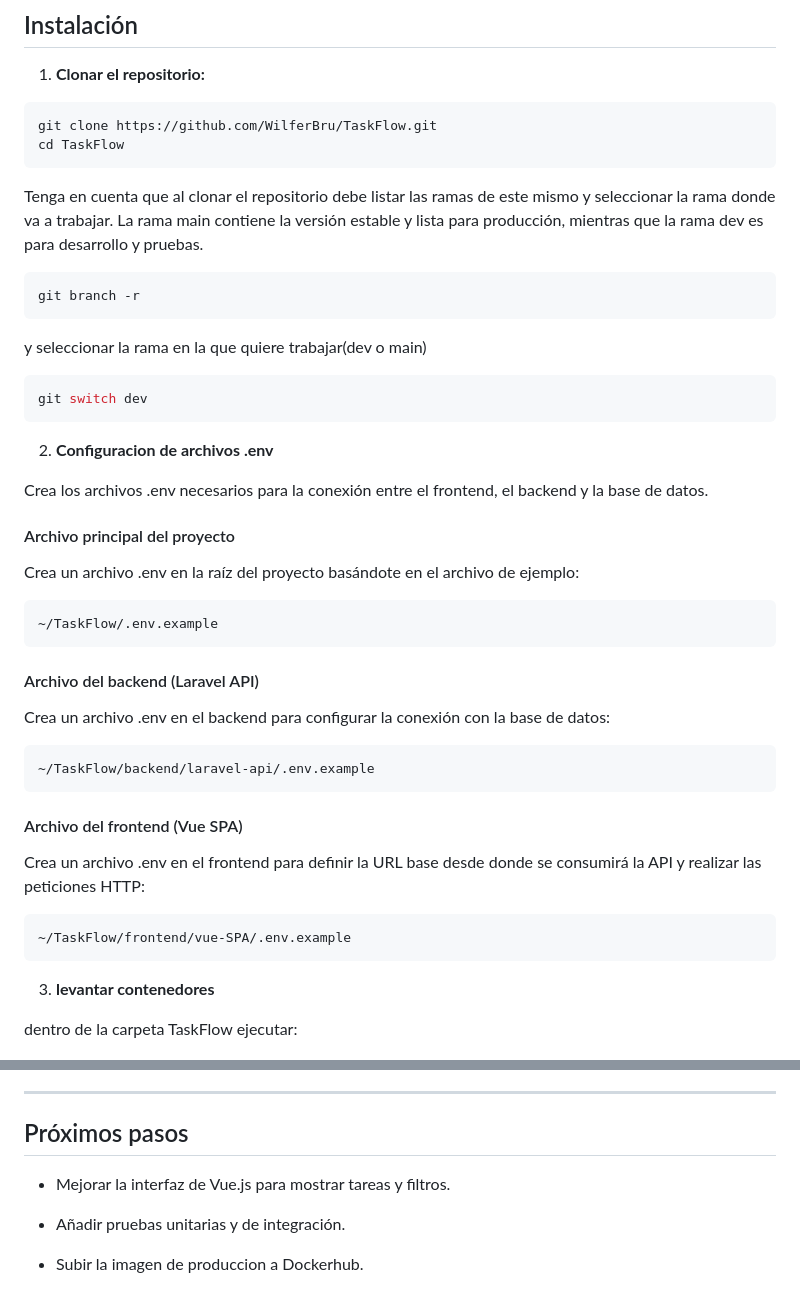
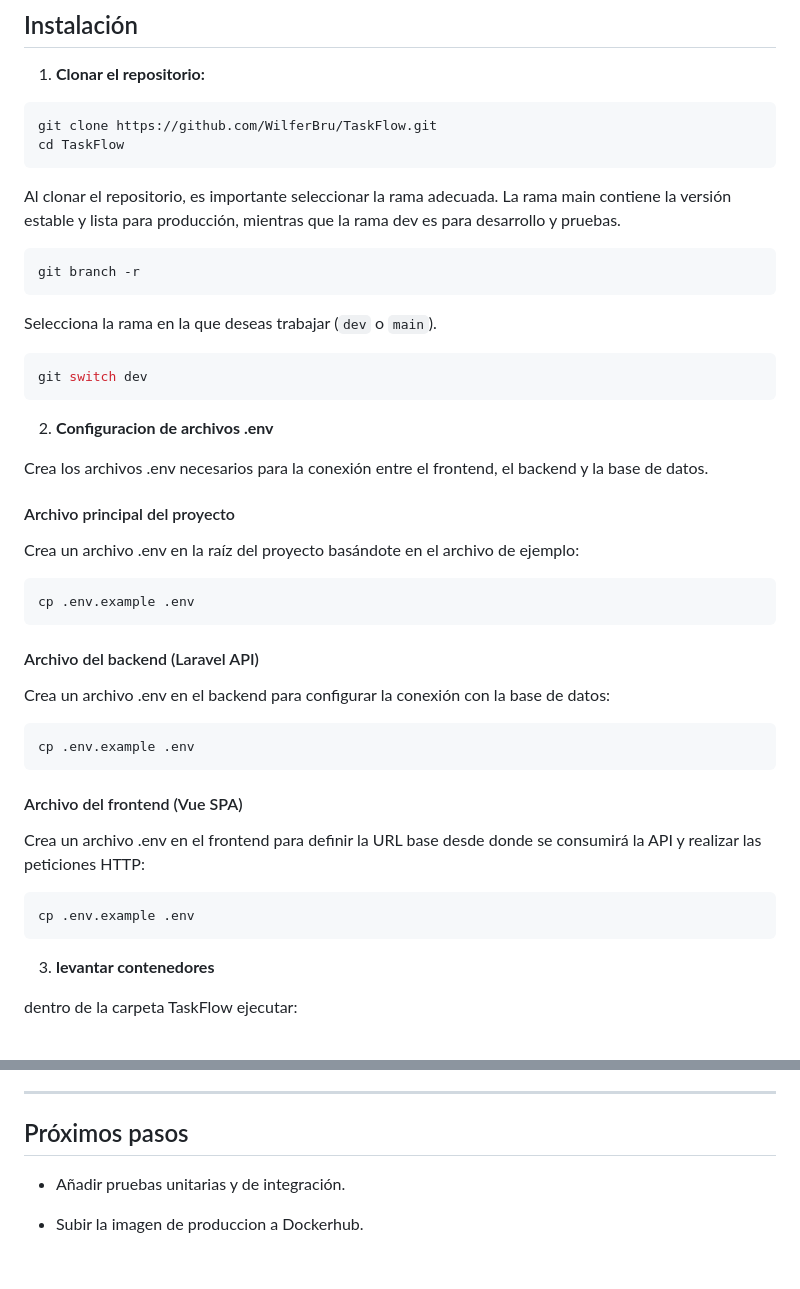
Before and after one commit to WilferBru/TaskFlow, a Markdown page: README.md, 2 parts joined by grey strips. Drawn GitHub-style; blank space fills up the shorter version.

````diff
--- a/README.md
+++ b/README.md
@@ -40,15 +75,13 @@ git clone https://github.com/WilferBru/TaskFlow.git
 cd TaskFlow
 ```
 
-Tenga en cuenta que al clonar el repositorio debe listar las ramas de este mismo y seleccionar la rama donde va
-a trabajar. La rama main contiene la versión estable y lista para producción, mientras que la rama dev
-es para desarrollo y pruebas.
+Al clonar el repositorio, es importante seleccionar la rama adecuada. La rama main contiene la versión estable y lista para producción, mientras que la rama dev es para desarrollo y pruebas.
 
 ```bash
 git branch -r
 ```
 
-y seleccionar la rama en la que quiere trabajar(dev o main)
+Selecciona la rama en la que deseas trabajar (`dev` o `main`).
 
 ```bash
 git switch dev
@@ -63,21 +96,21 @@ Crea los archivos .env necesarios para la conexión entre el frontend, el backen
 Crea un archivo .env en la raíz del proyecto basándote en el archivo de ejemplo:
 
 ```bash
-~/TaskFlow/.env.example
+cp .env.example .env
 ```
 #### Archivo del backend (Laravel API)
 
 Crea un archivo .env en el backend para configurar la conexión con la base de datos:
 
 ```bash
-~/TaskFlow/backend/laravel-api/.env.example
+cp .env.example .env
 ```
 #### Archivo del frontend (Vue SPA)
 
 Crea un archivo .env en el frontend para definir la URL base desde donde se consumirá la API y realizar las peticiones HTTP:
 
 ```bash
-~/TaskFlow/frontend/vue-SPA/.env.example
+cp .env.example .env
 ```
 
 3. **levantar contenedores**
@@ -145,8 +178,6 @@ Para conocer cómo configurar y ejecutar la parte del frontend, visita:
 
 ## Próximos pasos
 
-- Mejorar la interfaz de Vue.js para mostrar tareas y filtros.
-
 - Añadir pruebas unitarias y de integración.
 
 - Subir la imagen de produccion a Dockerhub.
````
Also changed, not shown: other parts of README.md (+55 -20 lines).
